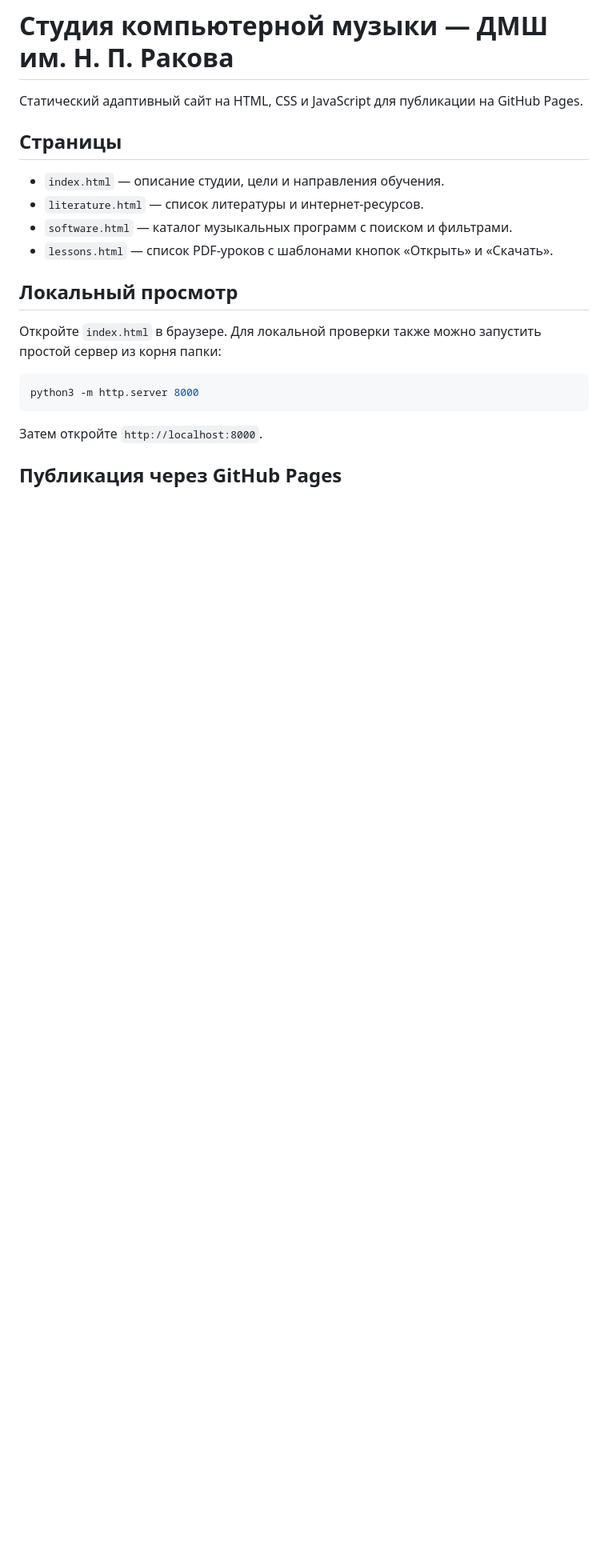
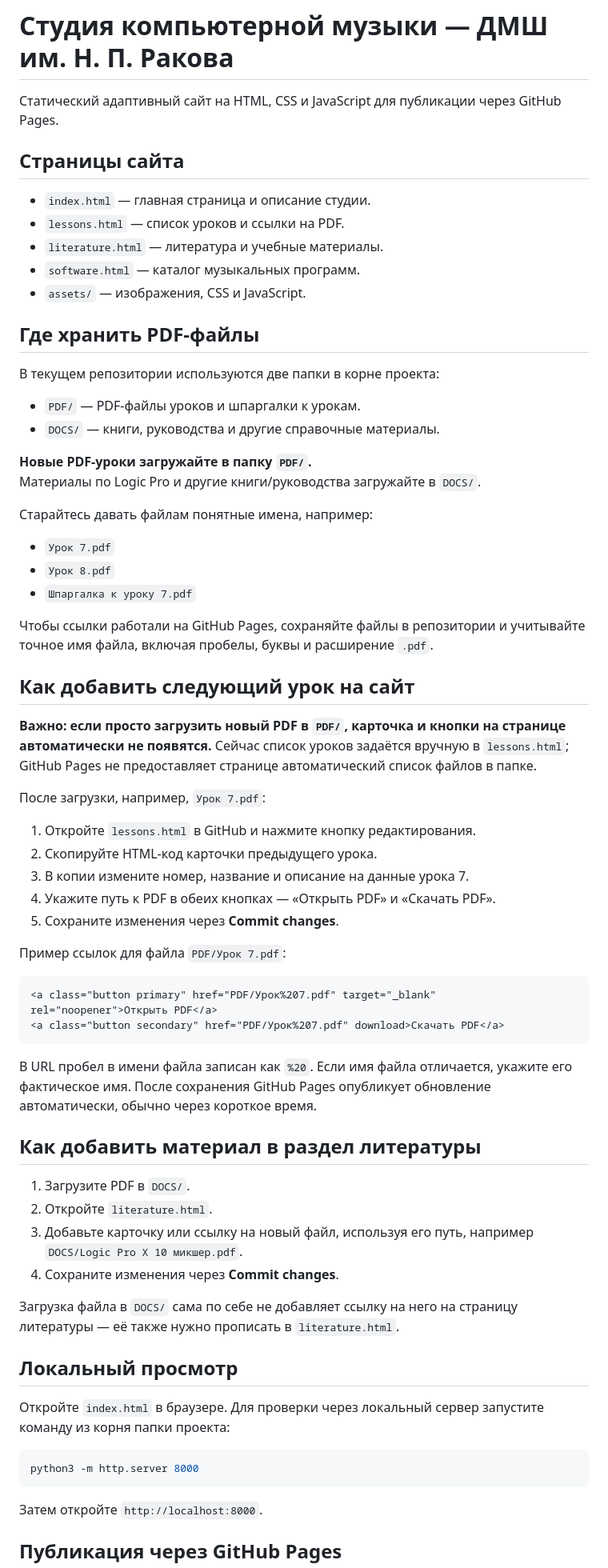
Before and after one commit to sinitsinmike/Studio_of_computer_music, a Markdown page: README.md, the part around one of its changes. Shown at 80% size. Drawn GitHub-style; blank space fills up the shorter version.

````diff
--- a/README.md
+++ b/README.md
@@ -1,15 +1,66 @@
 # Студия компьютерной музыки — ДМШ им. Н. П. Ракова
 
-Статический адаптивный сайт на HTML, CSS и JavaScript для публикации на GitHub Pages.
+Статический адаптивный сайт на HTML, CSS и JavaScript для публикации через GitHub Pages.
 
-## Страницы
-- `index.html` — описание студии, цели и направления обучения.
-- `literature.html` — список литературы и интернет-ресурсов.
-- `software.html` — каталог музыкальных программ с поиском и фильтрами.
-- `lessons.html` — список PDF-уроков с шаблонами кнопок «Открыть» и «Скачать».
+## Страницы сайта
+
+- `index.html` — главная страница и описание студии.
+- `lessons.html` — список уроков и ссылки на PDF.
+- `literature.html` — литература и учебные материалы.
+- `software.html` — каталог музыкальных программ.
+- `assets/` — изображения, CSS и JavaScript.
+
+## Где хранить PDF-файлы
+
+В текущем репозитории используются две папки в корне проекта:
+
+- `PDF/` — PDF-файлы уроков и шпаргалки к урокам.
+- `DOCS/` — книги, руководства и другие справочные материалы.
+
+**Новые PDF-уроки загружайте в папку `PDF/`.**
+Материалы по Logic Pro и другие книги/руководства загружайте в `DOCS/`.
+
+Старайтесь давать файлам понятные имена, например:
+
+- `Урок 7.pdf`
+- `Урок 8.pdf`
+- `Шпаргалка к уроку 7.pdf`
+
+Чтобы ссылки работали на GitHub Pages, сохраняйте файлы в репозитории и учитывайте точное имя файла, включая пробелы, буквы и расширение `.pdf`.
+
+## Как добавить следующий урок на сайт
+
+**Важно: если просто загрузить новый PDF в `PDF/`, карточка и кнопки на странице автоматически не появятся.** Сейчас список уроков задаётся вручную в `lessons.html`; GitHub Pages не предоставляет странице автоматический список файлов в папке.
+
+После загрузки, например, `Урок 7.pdf`:
+
+1. Откройте `lessons.html` в GitHub и нажмите кнопку редактирования.
+2. Скопируйте HTML-код карточки предыдущего урока.
+3. В копии измените номер, название и описание на данные урока 7.
+4. Укажите путь к PDF в обеих кнопках — «Открыть PDF» и «Скачать PDF».
+5. Сохраните изменения через **Commit changes**.
+
+Пример ссылок для файла `PDF/Урок 7.pdf`:
+
+```html
+<a class="button primary" href="PDF/Урок%207.pdf" target="_blank" rel="noopener">Открыть PDF</a>
+<a class="button secondary" href="PDF/Урок%207.pdf" download>Скачать PDF</a>
+```
+
+В URL пробел в имени файла записан как `%20`. Если имя файла отличается, укажите его фактическое имя. После сохранения GitHub Pages опубликует обновление автоматически, обычно через короткое время.
+
+## Как добавить материал в раздел литературы
+
+1. Загрузите PDF в `DOCS/`.
+2. Откройте `literature.html`.
+3. Добавьте карточку или ссылку на новый файл, используя его путь, например `DOCS/Logic Pro X 10 микшер.pdf`.
+4. Сохраните изменения через **Commit changes**.
+
+Загрузка файла в `DOCS/` сама по себе не добавляет ссылку на него на страницу литературы — её также нужно прописать в `literature.html`.
 
 ## Локальный просмотр
-Откройте `index.html` в браузере. Для локальной проверки также можно запустить простой сервер из корня папки:
+
+Откройте `index.html` в браузере. Для проверки через локальный сервер запустите команду из корня папки проекта:
 
 ```bash
 python3 -m http.server 8000
````
Also changed, not shown: other parts of README.md (+8 -24 lines).
